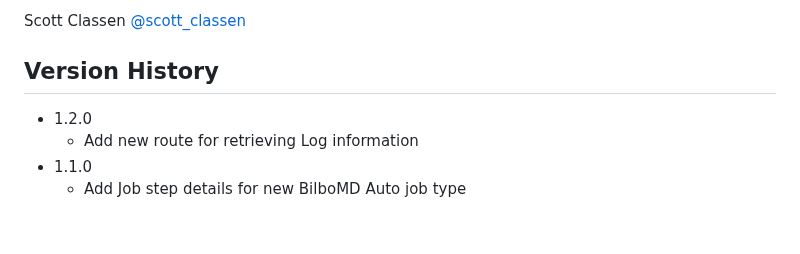
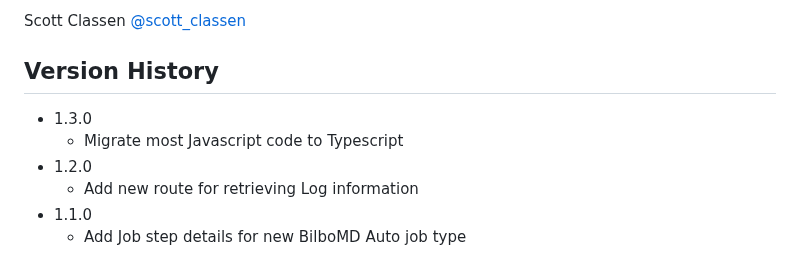
Before and after one commit to bl1231/bilbomd-backend, a Markdown page: README.md, the part around the change. Drawn GitHub-style; blank space fills up the shorter version.

Commit message:
prepare for version bump

```diff
--- a/README.md
+++ b/README.md
@@ -60,6 +60,8 @@ Scott Classen [@scott_classen](https://twitter.com/scott_classen)
 
 ## Version History
 
+- 1.3.0
+  - Migrate most Javascript code to Typescript
 - 1.2.0
   - Add new route for retrieving Log information
 - 1.1.0
```
